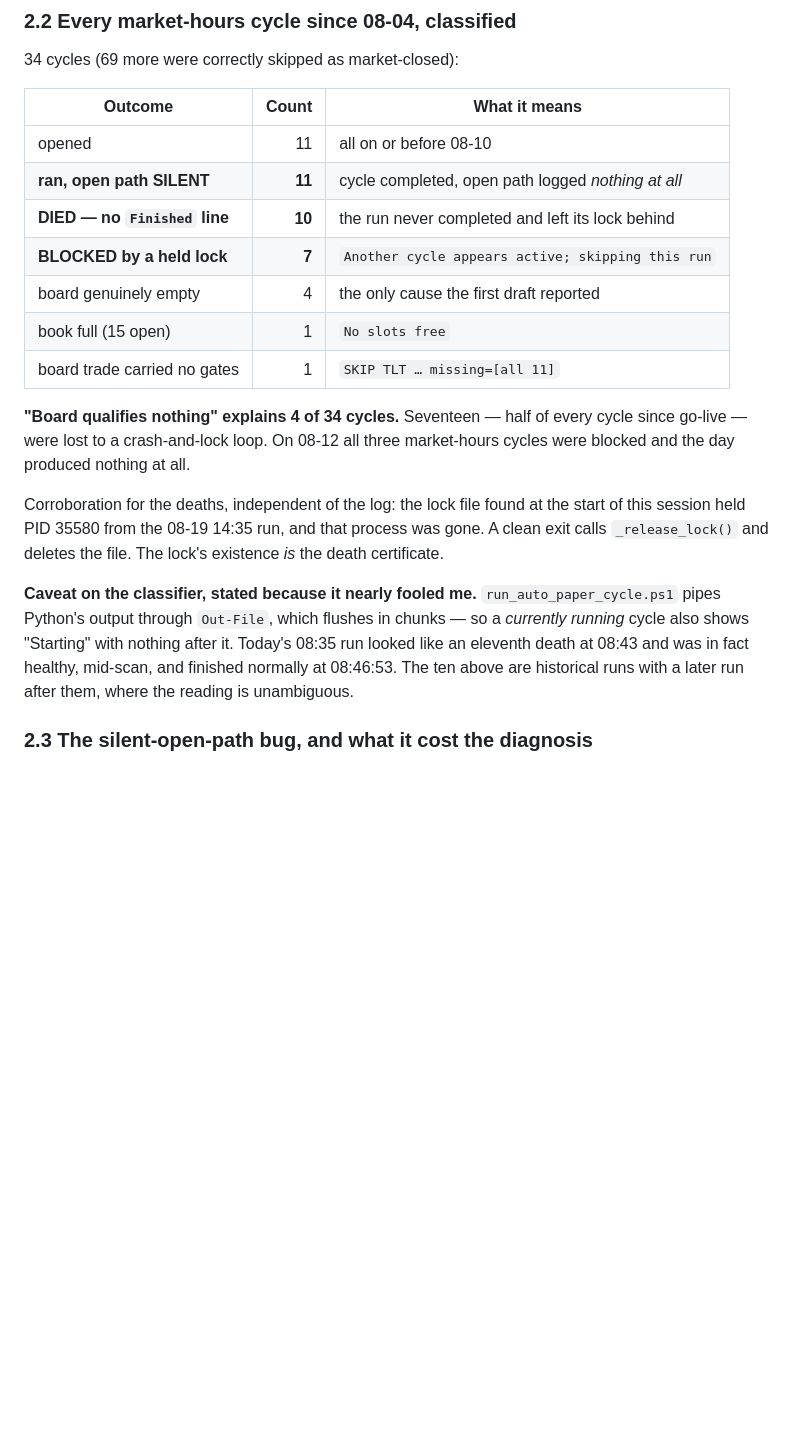
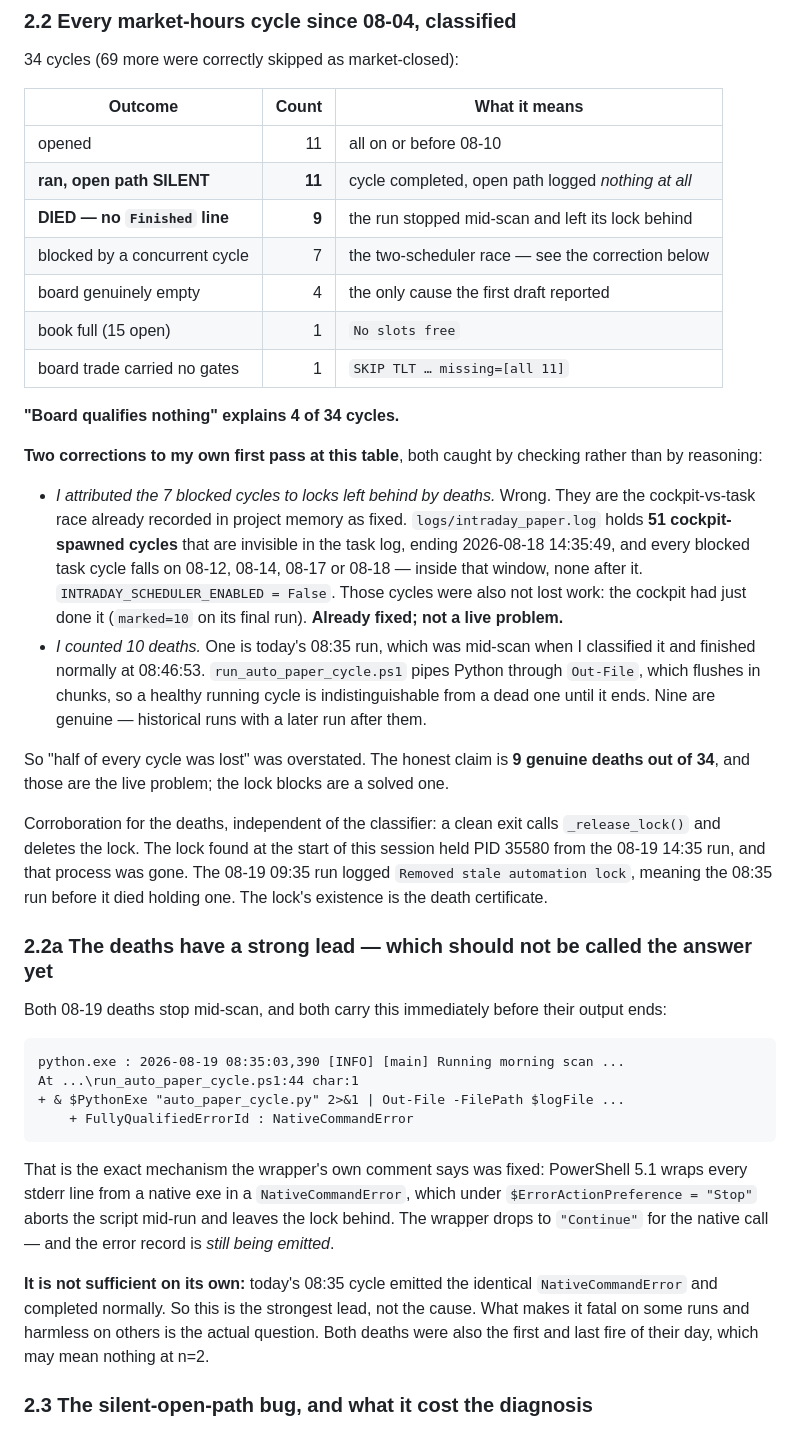
Before and after one commit to BeardedVentures/options-analyzer, a Markdown page: VEGA_Session_Log_2026-08-20.md, the part around one of its changes. Drawn GitHub-style; blank space fills up the shorter version.

Commit message:
docs(vega): correct the cycle-outcome table — the lock blocks were the solved race, not deaths
Two errors in the first pass at section 2.2, both found by checking rather than reasoning.

The 7 blocked cycles were attributed to locks left behind by dying runs. They are the
cockpit-vs-task race that project memory already records as fixed: logs/intraday_paper.log
holds 51 cockpit-spawned cycles invisible in the task log, ending 2026-08-18 14:35:49, and
every blocked task cycle falls inside that window with none after it. Those cycles also did
not lose work — the cockpit had just done it.

The death count was 10; one was today's run, mid-scan at the moment it was classified, which
finished normally at 08:46:53. run_auto_paper_cycle.ps1 pipes Python through Out-File, which
flushes in chunks, so a healthy running cycle is indistinguishable from a dead one until it
ends. Never classify the most recent run.

Nine deaths out of 34 stands, and it is the live problem. New 2.2a records the lead — both
08-19 deaths emit NativeCommandError from the wrapper's line 44 immediately before their
output stops, the mechanism that file's own comment says was fixed — together with the reason
it is not yet the answer: today's healthy cycle emitted the identical record.

"Half of every cycle was lost" is withdrawn.

Co-Authored-By: Claude Opus 5 (1M context) <noreply@anthropic.com>

````diff
--- a/VEGA_Session_Log_2026-08-20.md
+++ b/VEGA_Session_Log_2026-08-20.md
@@ -274,25 +274,58 @@ Except that most of them do not, and that is the finding.
 |---|---:|---|
 | opened | 11 | all on or before 08-10 |
 | **ran, open path SILENT** | **11** | cycle completed, open path logged *nothing at all* |
-| **DIED — no `Finished` line** | **10** | the run never completed and left its lock behind |
-| **BLOCKED by a held lock** | **7** | `Another cycle appears active; skipping this run` |
+| **DIED — no `Finished` line** | **9** | the run stopped mid-scan and left its lock behind |
+| blocked by a concurrent cycle | 7 | the two-scheduler race — see the correction below |
 | board genuinely empty | 4 | the only cause the first draft reported |
 | book full (15 open) | 1 | `No slots free` |
 | board trade carried no gates | 1 | `SKIP TLT … missing=[all 11]` |
 
-**"Board qualifies nothing" explains 4 of 34 cycles.** Seventeen — half of every cycle since
-go-live — were lost to a crash-and-lock loop. On 08-12 all three market-hours cycles were
-blocked and the day produced nothing at all.
+**"Board qualifies nothing" explains 4 of 34 cycles.**
 
-Corroboration for the deaths, independent of the log: the lock file found at the start of this
-session held PID 35580 from the 08-19 14:35 run, and that process was gone. A clean exit calls
-`_release_lock()` and deletes the file. The lock's existence *is* the death certificate.
+**Two corrections to my own first pass at this table**, both caught by checking rather than by
+reasoning:
 
-**Caveat on the classifier, stated because it nearly fooled me.** `run_auto_paper_cycle.ps1`
-pipes Python's output through `Out-File`, which flushes in chunks — so a *currently running*
-cycle also shows "Starting" with nothing after it. Today's 08:35 run looked like an eleventh
-death at 08:43 and was in fact healthy, mid-scan, and finished normally at 08:46:53. The ten
-above are historical runs with a later run after them, where the reading is unambiguous.
+- *I attributed the 7 blocked cycles to locks left behind by deaths.* Wrong. They are the
+  cockpit-vs-task race already recorded in project memory as fixed. `logs/intraday_paper.log`
+  holds **51 cockpit-spawned cycles** that are invisible in the task log, ending 2026-08-18
+  14:35:49, and every blocked task cycle falls on 08-12, 08-14, 08-17 or 08-18 — inside that
+  window, none after it. `INTRADAY_SCHEDULER_ENABLED = False`. Those cycles were also not lost
+  work: the cockpit had just done it (`marked=10` on its final run). **Already fixed; not a live
+  problem.**
+- *I counted 10 deaths.* One is today's 08:35 run, which was mid-scan when I classified it and
+  finished normally at 08:46:53. `run_auto_paper_cycle.ps1` pipes Python through `Out-File`,
+  which flushes in chunks, so a healthy running cycle is indistinguishable from a dead one until
+  it ends. Nine are genuine — historical runs with a later run after them.
+
+So "half of every cycle was lost" was overstated. The honest claim is **9 genuine deaths out of
+34**, and those are the live problem; the lock blocks are a solved one.
+
+Corroboration for the deaths, independent of the classifier: a clean exit calls `_release_lock()`
+and deletes the lock. The lock found at the start of this session held PID 35580 from the 08-19
+14:35 run, and that process was gone. The 08-19 09:35 run logged `Removed stale automation lock`,
+meaning the 08:35 run before it died holding one. The lock's existence is the death certificate.
+
+### 2.2a The deaths have a strong lead — which should not be called the answer yet
+
+Both 08-19 deaths stop mid-scan, and both carry this immediately before their output ends:
+
+```
+python.exe : 2026-08-19 08:35:03,390 [INFO] [main] Running morning scan ...
+At ...\run_auto_paper_cycle.ps1:44 char:1
++ & $PythonExe "auto_paper_cycle.py" 2>&1 | Out-File -FilePath $logFile ...
+    + FullyQualifiedErrorId : NativeCommandError
+```
+
+That is the exact mechanism the wrapper's own comment says was fixed: PowerShell 5.1 wraps every
+stderr line from a native exe in a `NativeCommandError`, which under
+`$ErrorActionPreference = "Stop"` aborts the script mid-run and leaves the lock behind. The
+wrapper drops to `"Continue"` for the native call — and the error record is *still being
+emitted*.
+
+**It is not sufficient on its own:** today's 08:35 cycle emitted the identical
+`NativeCommandError` and completed normally. So this is the strongest lead, not the cause. What
+makes it fatal on some runs and harmless on others is the actual question. Both deaths were also
+the first and last fire of their day, which may mean nothing at n=2.
 
 ### 2.3 The silent-open-path bug, and what it cost the diagnosis
 
````
Also changed, not shown: other parts of VEGA_Session_Log_2026-08-20.md (+17 -16 lines).
